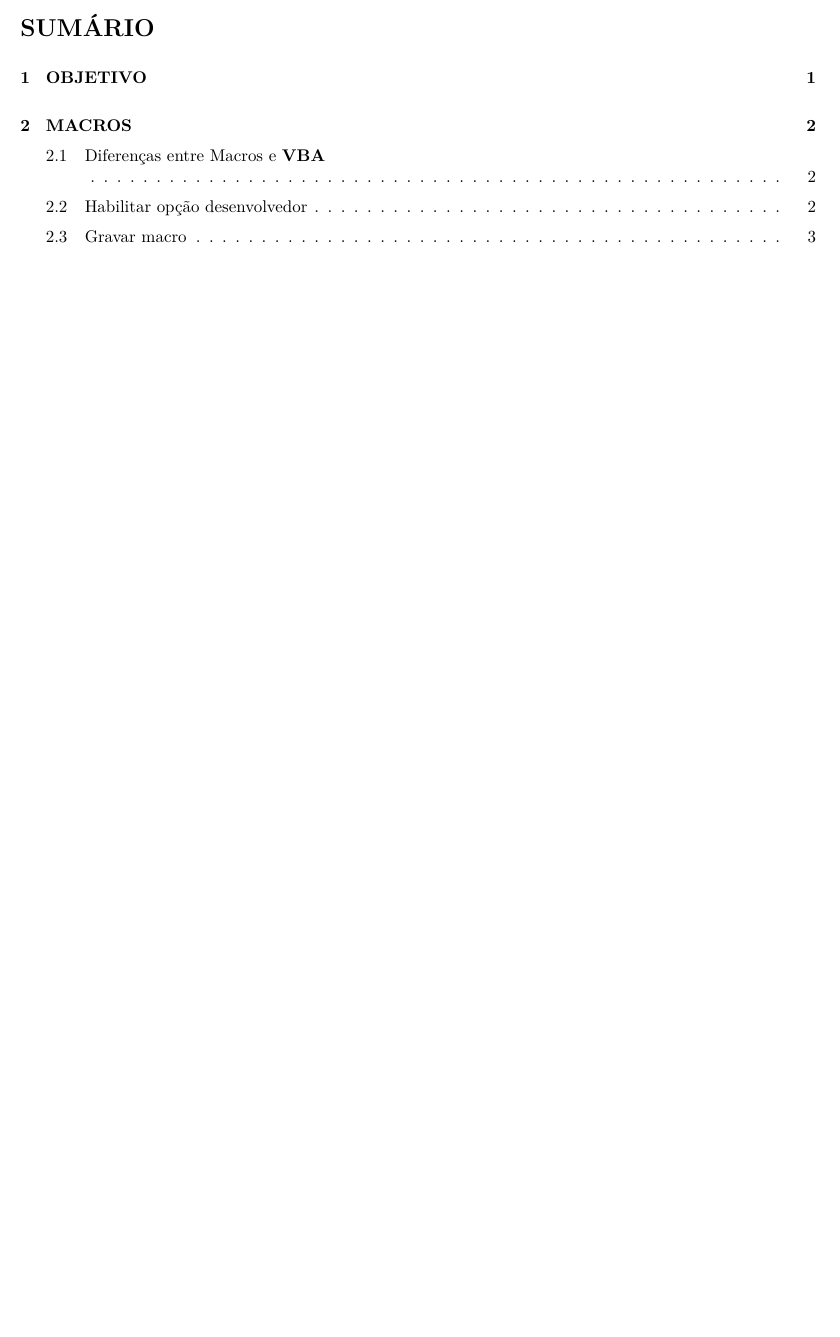
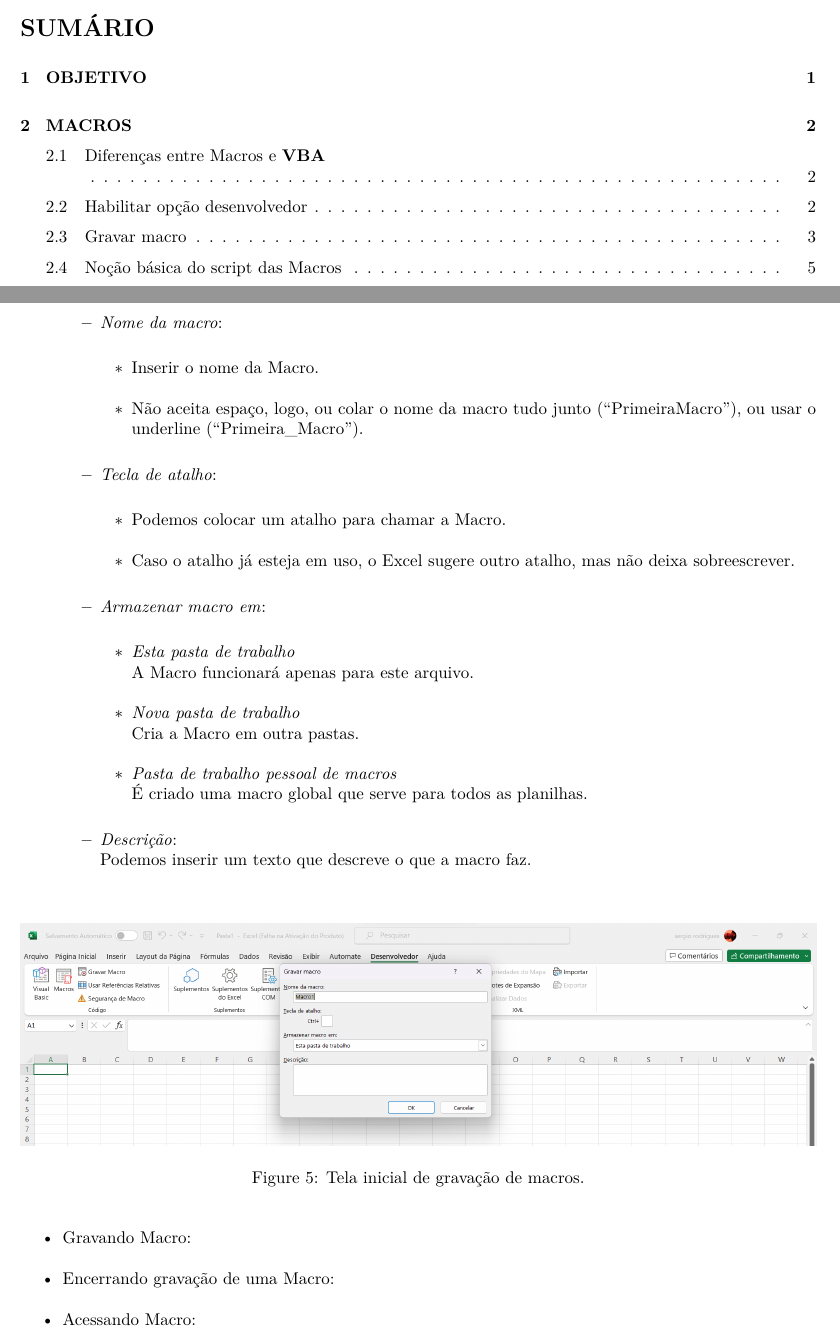
Before and after one commit to seperool/VBA, an R Markdown document (VBA.Rmd): part of page 2 of 8 before the commit and two parts of pages 2 and 8 of 9 after it, the two joined at a grey line, cut so that both start at the same text, the shorter picture padded with empty space. The pictures show the output file VBA.pdf that the author committed with the source.

Commit message:
Tela inical de gravação de macros

```diff
--- a/VBA.Rmd
+++ b/VBA.Rmd
@@ -7,17 +7,17 @@ date: "`r format(Sys.time(), '%d %B %Y')`"
 #lot: true #adiciona lista de tabelas
 #toc-title: SUMÁRIO #nome do sumário
 output:
-  odt_document:
+  pdf_document:
     number_sections: yes
+    toc: no
   html_document:
     toc: yes
     df_print: paged
+  odt_document:
+    number_sections: yes
   word_document:
     toc: yes
     number_sections: yes
-  pdf_document:
-    number_sections: yes
-    toc: no
 bibliography: R_markdown/bibliografia_R.bib
 csl: R_markdown/abnt.csl
 ---
@@ -113,4 +113,30 @@ No rodapé esquerdo tem um icone para gravar macro.\
 
 \newpage
 
-- Criando uma Macro:\
+- Tela inicial de gravação de Macro:\
+  - *Nome da macro*:\
+    - Inserir o nome da Macro.\
+    - Não aceita espaço, logo, ou colar o nome da macro tudo junto ("PrimeiraMacro"), ou usar o underline ("Primeira_Macro").\
+  - *Tecla de atalho*:\
+    - Podemos colocar um atalho para chamar a Macro.\
+    - Caso o atalho já esteja em uso, o Excel sugere outro atalho, mas não deixa sobreescrever.\
+  - *Armazenar macro em*:\
+    - *Esta pasta de trabalho*\
+    A Macro funcionará apenas para este arquivo.\
+    - *Nova pasta de trabalho*\
+    Cria a Macro em outra pastas.\
+    - *Pasta de trabalho pessoal de macros*\
+    É criado uma macro global que serve para todos as planilhas.\
+  - *Descrição*:\
+  Podemos inserir um texto que descreve o que a macro faz.\
+
+![Tela inicial de gravação de macros.](Imagens\Macros\Gravar_macro_tela.png){}
+
+
+- Gravando Macro:\
+- Encerrando gravação de uma Macro:\
+- Acessando Macro:\
+
+\newpage
+
+## Noção básica do script das Macros
```
Also changed, not shown: VBA.pdf, 2 other files.
